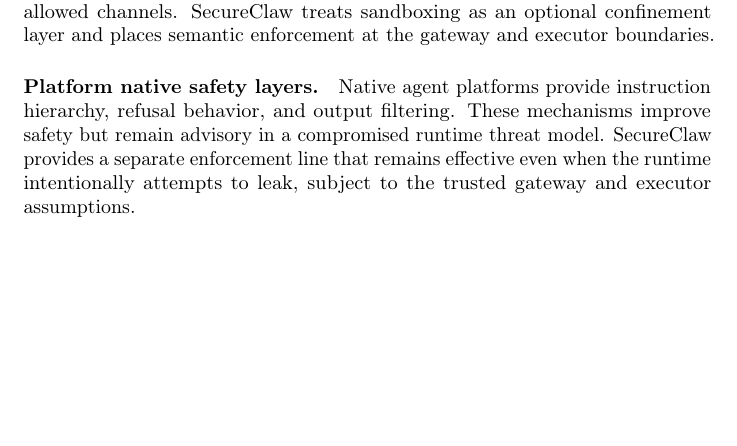
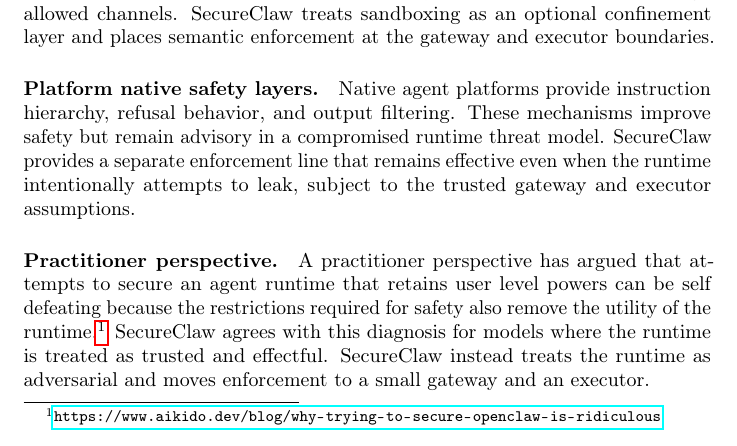
Before and after one commit to ponyyuhan/privacy_agent, a LaTeX paper (neurips_2025.tex, which reads paper_full_body.tex): part of page 12 of 23, cut so that both start at the same text, the shorter picture padded with empty space. Compiled offline with pdfLaTeX; a LaTeX package or settings file that is missing is left out.

Commit message:
paper: cite practitioner view on securing full privilege runtimes

```diff
--- a/paper_full_body.tex
+++ b/paper_full_body.tex
@@ -469,6 +469,11 @@
 These mechanisms improve safety but remain advisory in a compromised runtime threat model.
 SecureClaw provides a separate enforcement line that remains effective even when the runtime intentionally attempts to leak, subject to the trusted gateway and executor assumptions.
 
+\paragraph{Practitioner perspective.}
+A practitioner perspective has argued that attempts to secure an agent runtime that retains user level powers can be self defeating because the restrictions required for safety also remove the utility of the runtime.\footnote{\url{https://www.aikido.dev/blog/why-trying-to-secure-openclaw-is-ridiculous}}
+SecureClaw agrees with this diagnosis for models where the runtime is treated as trusted and effectful.
+SecureClaw instead treats the runtime as adversarial and moves enforcement to a small gateway and an executor.
+
 \paragraph{Positioning relative to policy only and single server policy.}
 A policy only design performs checks but cannot prevent bypass by a runtime that directly invokes tools or replays a previously authorized action.
 A single server policy design can enforce non bypassable effects but exposes sensitive policy queries to that server.
```
